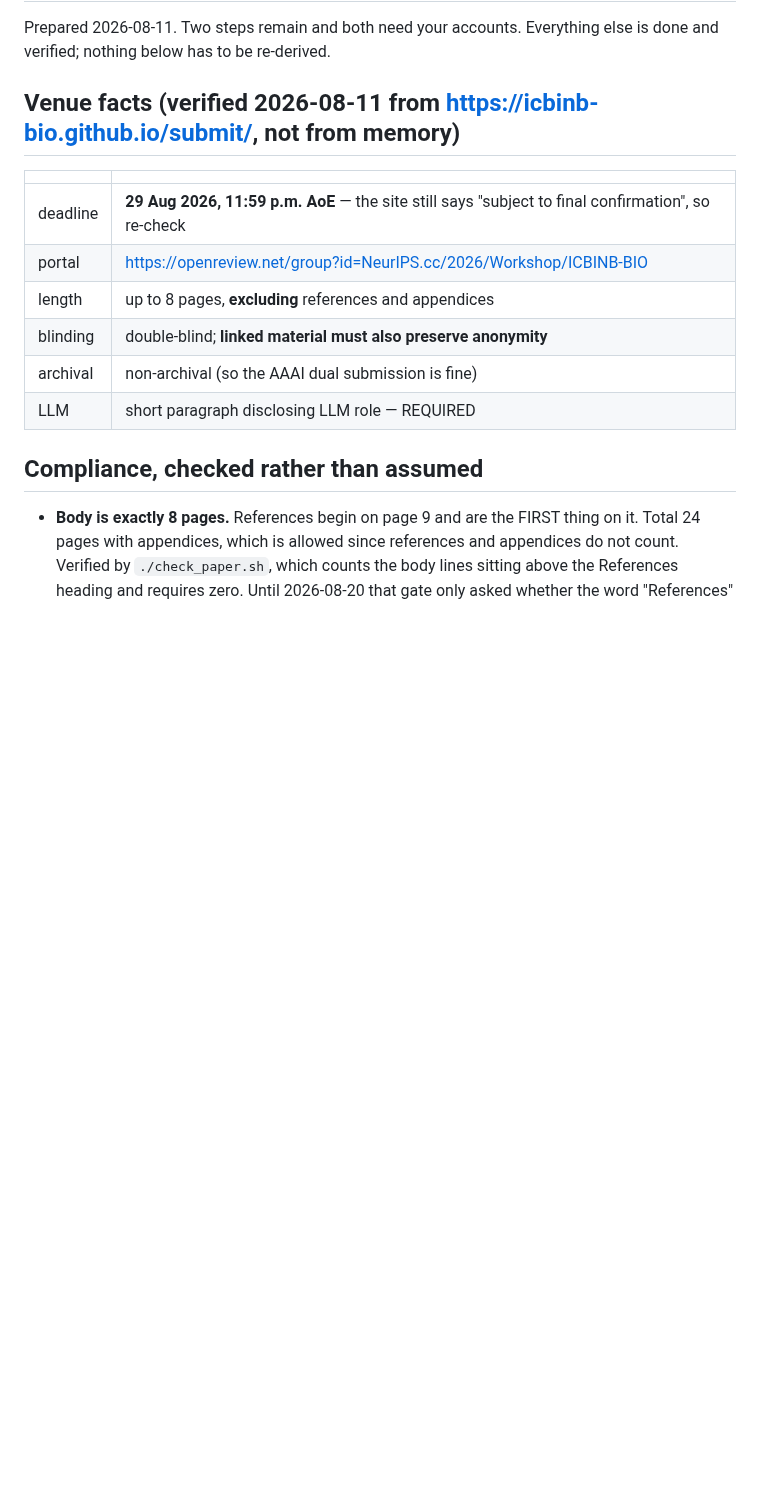
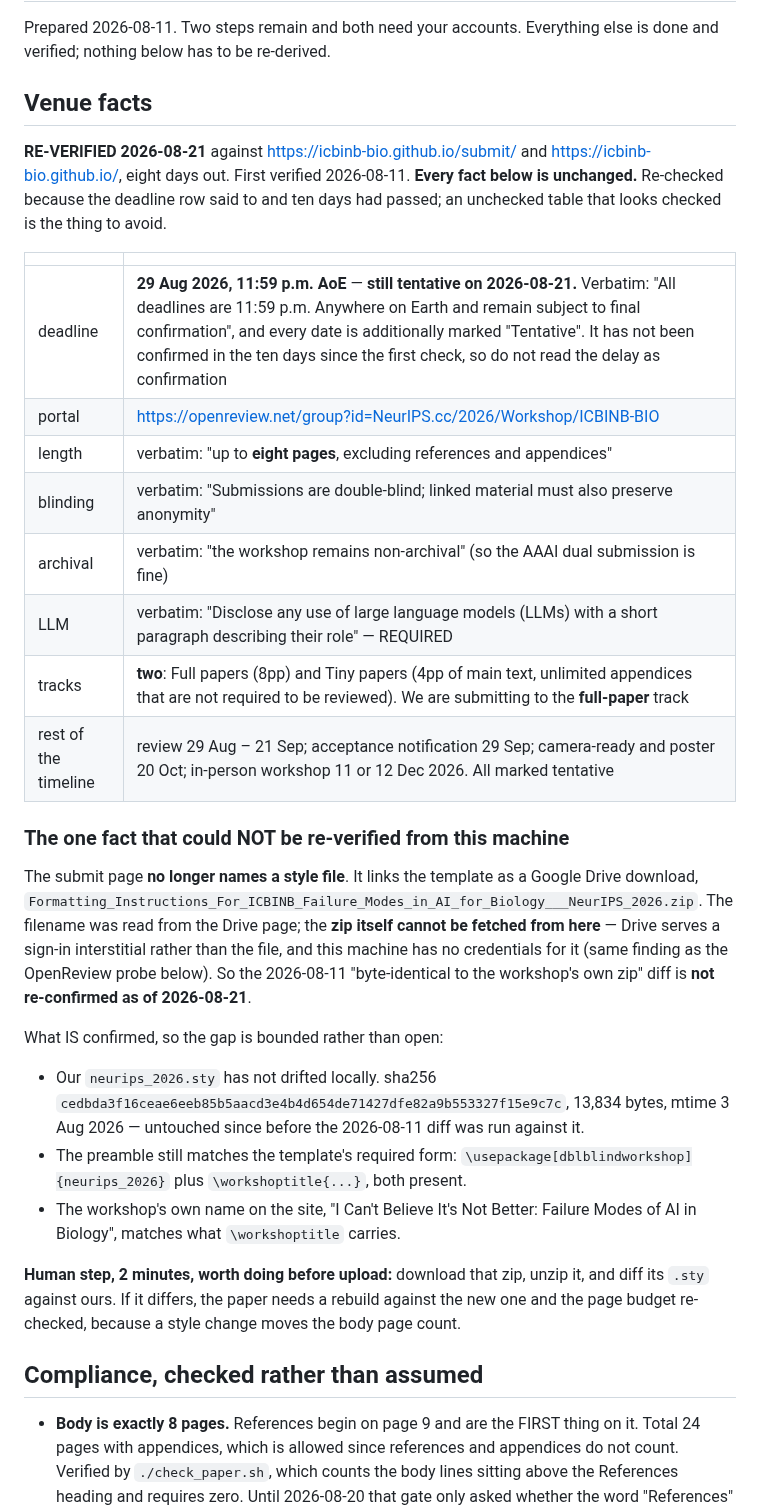
Before and after one commit to Vijayavallabh/tcell-causal-ppi, a Markdown page: paper/icbinb/SUBMISSION.md, the part around the change. Rendered like a GitHub page; blank space fills up the shorter version.

Commit message:
D3: venue facts re-verified eight days out, and one of them could not be
The venue table was dated 2026-08-11 and its own deadline row said to re-check. Ten days had passed
and nobody had. Re-fetched both https://icbinb-bio.github.io/submit/ and the site root.

EVERY FACT IS UNCHANGED: 29 Aug 2026 11:59 p.m. AoE, up to eight pages excluding references and
appendices, double-blind with linked material also anonymous, non-archival, LLM disclosure required,
same OpenReview portal. Each is now recorded with the site's verbatim wording rather than a
paraphrase, so the next re-check is a string comparison instead of a judgement.

THE DEADLINE IS STILL TENTATIVE. "All deadlines are 11:59 p.m. Anywhere on Earth and remain subject
to final confirmation", and every date is additionally marked "Tentative". It has not been confirmed
in the ten days since the first check, and the table now says not to read that delay as confirmation.

Two facts added that were not recorded before: there are TWO tracks, full papers at 8pp and tiny
papers at 4pp, and we are in the full-paper one; and the rest of the timeline is review 29 Aug to
21 Sep, notification 29 Sep, camera-ready 20 Oct, workshop 11 or 12 Dec.

ONE FACT COULD NOT BE RE-VERIFIED, and it is recorded as unverified rather than left looking checked.
The submit page no longer names a style file: it links the template as a Google Drive zip. The
filename is readable but the zip is not fetchable from here, because Drive serves a sign-in
interstitial and this machine has no credentials for it, which is the same finding as the OpenReview
probe already in this file. So the 2026-08-11 "byte-identical" diff is not re-confirmed.

The gap is bounded rather than left open. Our neurips_2026.sty has not drifted locally: sha256
cedbda3f..., 13,834 bytes, mtime 3 Aug 2026, untouched since before that diff was run. The preamble
still carries the required dblblindworkshop option and workshoptitle, and the workshop name on the
site matches what workshoptitle holds. The remaining check is a two-minute human step, now written
down with the reason it matters: a changed style file moves the body page count.

```diff
--- a/paper/icbinb/SUBMISSION.md
+++ b/paper/icbinb/SUBMISSION.md
@@ -3,16 +3,45 @@
 Prepared 2026-08-11. Two steps remain and both need your accounts. Everything else is done and
 verified; nothing below has to be re-derived.
 
-## Venue facts (verified 2026-08-11 from https://icbinb-bio.github.io/submit/, not from memory)
+## Venue facts
+
+**RE-VERIFIED 2026-08-21** against https://icbinb-bio.github.io/submit/ and https://icbinb-bio.github.io/,
+eight days out. First verified 2026-08-11. **Every fact below is unchanged.** Re-checked because the
+deadline row said to and ten days had passed; an unchecked table that looks checked is the thing to
+avoid.
 
 | | |
 |---|---|
-| deadline | **29 Aug 2026, 11:59 p.m. AoE** — the site still says "subject to final confirmation", so re-check |
+| deadline | **29 Aug 2026, 11:59 p.m. AoE** — **still tentative on 2026-08-21.** Verbatim: "All deadlines are 11:59 p.m. Anywhere on Earth and remain subject to final confirmation", and every date is additionally marked "Tentative". It has not been confirmed in the ten days since the first check, so do not read the delay as confirmation |
 | portal | https://openreview.net/group?id=NeurIPS.cc/2026/Workshop/ICBINB-BIO |
-| length | up to 8 pages, **excluding** references and appendices |
-| blinding | double-blind; **linked material must also preserve anonymity** |
-| archival | non-archival (so the AAAI dual submission is fine) |
-| LLM | short paragraph disclosing LLM role — REQUIRED |
+| length | verbatim: "up to **eight pages**, excluding references and appendices" |
+| blinding | verbatim: "Submissions are double-blind; linked material must also preserve anonymity" |
+| archival | verbatim: "the workshop remains non-archival" (so the AAAI dual submission is fine) |
+| LLM | verbatim: "Disclose any use of large language models (LLMs) with a short paragraph describing their role" — REQUIRED |
+| tracks | **two**: Full papers (8pp) and Tiny papers (4pp of main text, unlimited appendices that are not required to be reviewed). We are submitting to the **full-paper** track |
+| rest of the timeline | review 29 Aug – 21 Sep; acceptance notification 29 Sep; camera-ready and poster 20 Oct; in-person workshop 11 or 12 Dec 2026. All marked tentative |
+
+### The one fact that could NOT be re-verified from this machine
+
+The submit page **no longer names a style file**. It links the template as a Google Drive download,
+`Formatting_Instructions_For_ICBINB_Failure_Modes_in_AI_for_Biology___NeurIPS_2026.zip`. The filename
+was read from the Drive page; the **zip itself cannot be fetched from here** — Drive serves a sign-in
+interstitial rather than the file, and this machine has no credentials for it (same finding as the
+OpenReview probe below). So the 2026-08-11 "byte-identical to the workshop's own zip" diff is
+**not re-confirmed as of 2026-08-21**.
+
+What IS confirmed, so the gap is bounded rather than open:
+
+- Our `neurips_2026.sty` has not drifted locally. sha256 `cedbda3f16ceae6eeb85b5aacd3e4b4d654de71427dfe82a9b553327f15e9c7c`,
+  13,834 bytes, mtime 3 Aug 2026 — untouched since before the 2026-08-11 diff was run against it.
+- The preamble still matches the template's required form: `\usepackage[dblblindworkshop]{neurips_2026}`
+  plus `\workshoptitle{...}`, both present.
+- The workshop's own name on the site, "I Can't Believe It's Not Better: Failure Modes of AI in
+  Biology", matches what `\workshoptitle` carries.
+
+**Human step, 2 minutes, worth doing before upload:** download that zip, unzip it, and diff its `.sty`
+against ours. If it differs, the paper needs a rebuild against the new one and the page budget
+re-checked, because a style change moves the body page count.
 
 ## Compliance, checked rather than assumed
 
```
